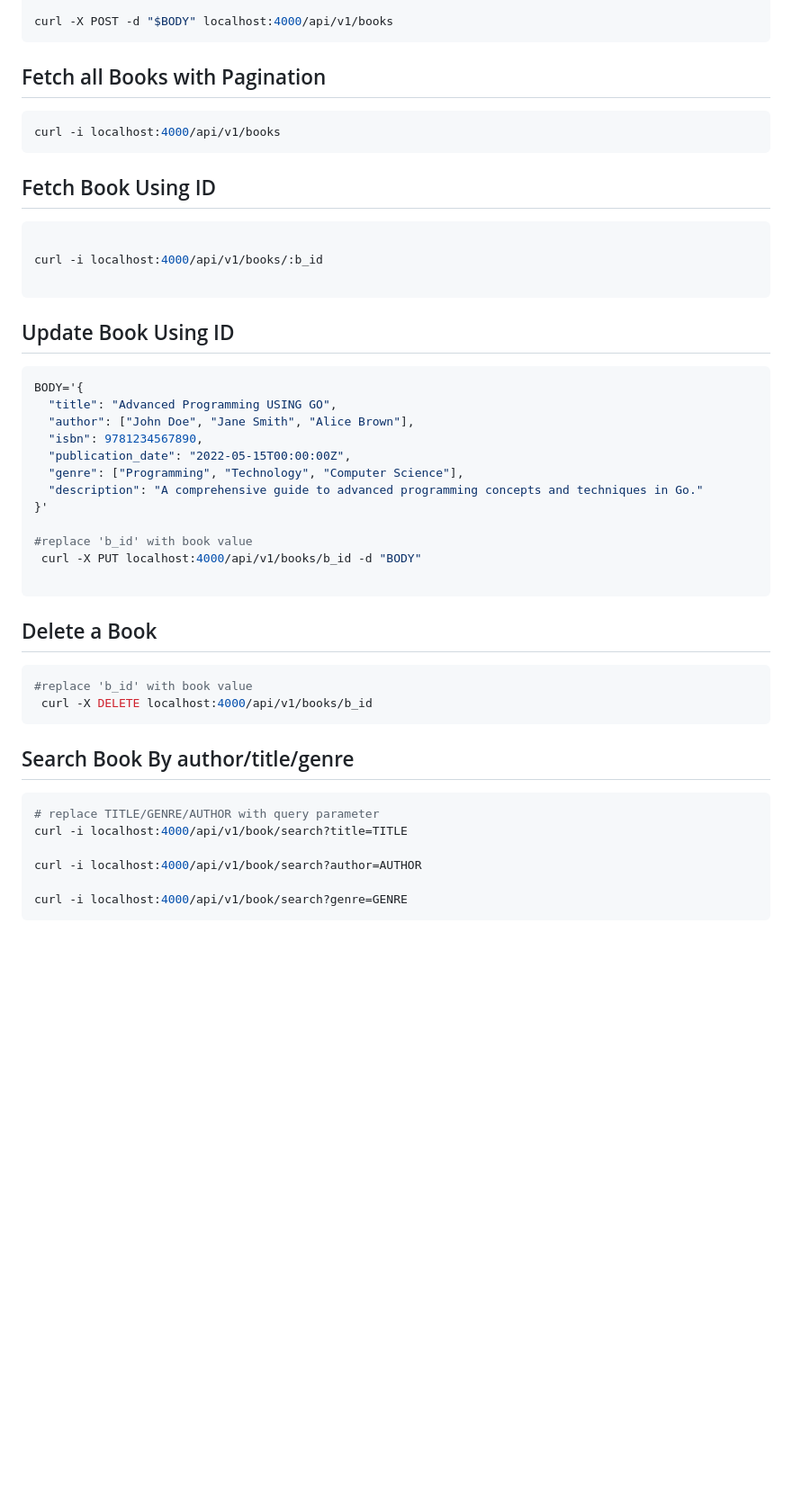
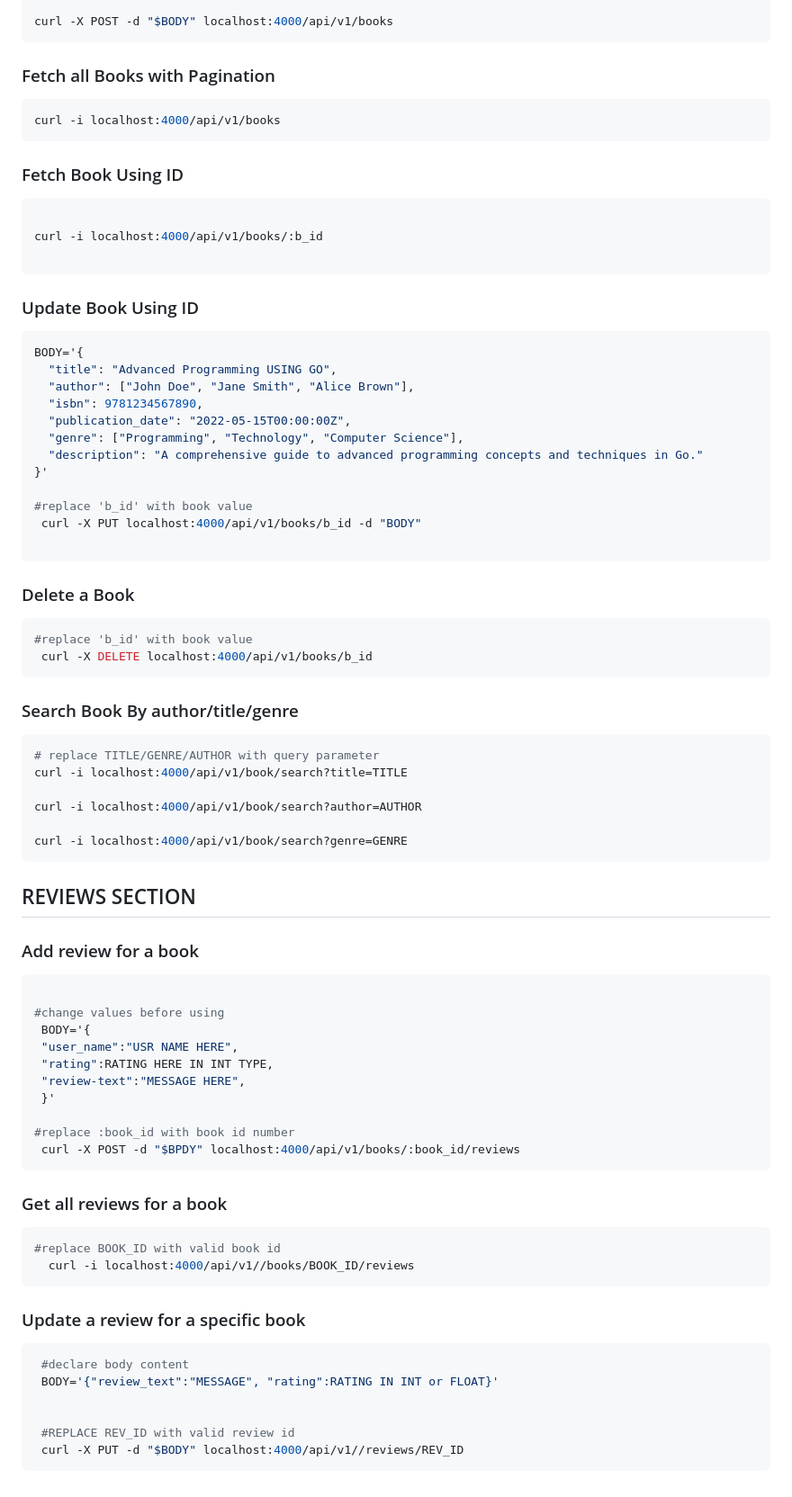
Before and after one commit to abner-tech/test3, a Markdown page: README.md, the part around the change printed below. Shown: that part at 90% size. GitHub-like rendering; blank space fills up the shorter version.

Commit message:
update-reviews

````diff
--- a/README.md
+++ b/README.md
@@ -130,20 +133,20 @@ BODY='{
 curl -X POST -d "$BODY" localhost:4000/api/v1/books
 ```
 
-## Fetch all Books with Pagination
+### Fetch all Books with Pagination
 
 ```bash
 curl -i localhost:4000/api/v1/books
 ```
 
-## Fetch Book Using ID
+### Fetch Book Using ID
  ```bash
 
  curl -i localhost:4000/api/v1/books/:b_id
 
  ```
 
- ## Update Book Using ID
+ ### Update Book Using ID
 ```bash
 BODY='{
   "title": "Advanced Programming USING GO",
@@ -159,13 +162,13 @@ BODY='{
 
  ```
 
-## Delete a Book
+### Delete a Book
 ```bash
 #replace 'b_id' with book value
  curl -X DELETE localhost:4000/api/v1/books/b_id
 ```
 
-## Search Book By author/title/genre
+### Search Book By author/title/genre
 ```bash
 # replace TITLE/GENRE/AUTHOR with query parameter
 curl -i localhost:4000/api/v1/book/search?title=TITLE
@@ -174,3 +177,38 @@ curl -i localhost:4000/api/v1/book/search?author=AUTHOR
 
 curl -i localhost:4000/api/v1/book/search?genre=GENRE
 ```
+
+ ## REVIEWS SECTION
+
+ ### Add review for a book
+
+ ```bash
+
+ #change values before using
+  BODY='{
+  "user_name":"USR NAME HERE",
+  "rating":RATING HERE IN INT TYPE,
+  "review-text":"MESSAGE HERE",
+  }'
+
+#replace :book_id with book id number
+  curl -X POST -d "$BPDY" localhost:4000/api/v1/books/:book_id/reviews
+ ```
+
+ ### Get all reviews for a book
+
+```bash
+#replace BOOK_ID with valid book id
+  curl -i localhost:4000/api/v1//books/BOOK_ID/reviews
+```
+
+ ### Update a review for a specific book
+
+ ```bash
+  #declare body content
+  BODY='{"review_text":"MESSAGE", "rating":RATING IN INT or FLOAT}'
+
+
+  #REPLACE REV_ID with valid review id
+  curl -X PUT -d "$BODY" localhost:4000/api/v1//reviews/REV_ID
+ ```
````
Also changed, not shown: other parts of README.md (+4 -1 lines).
